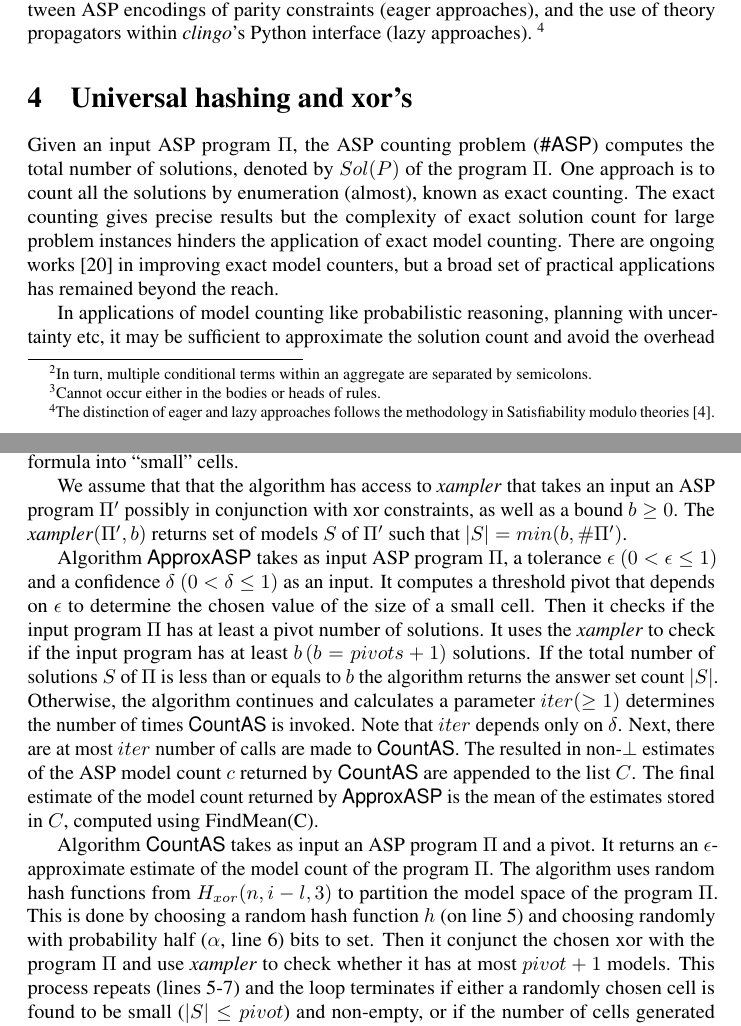
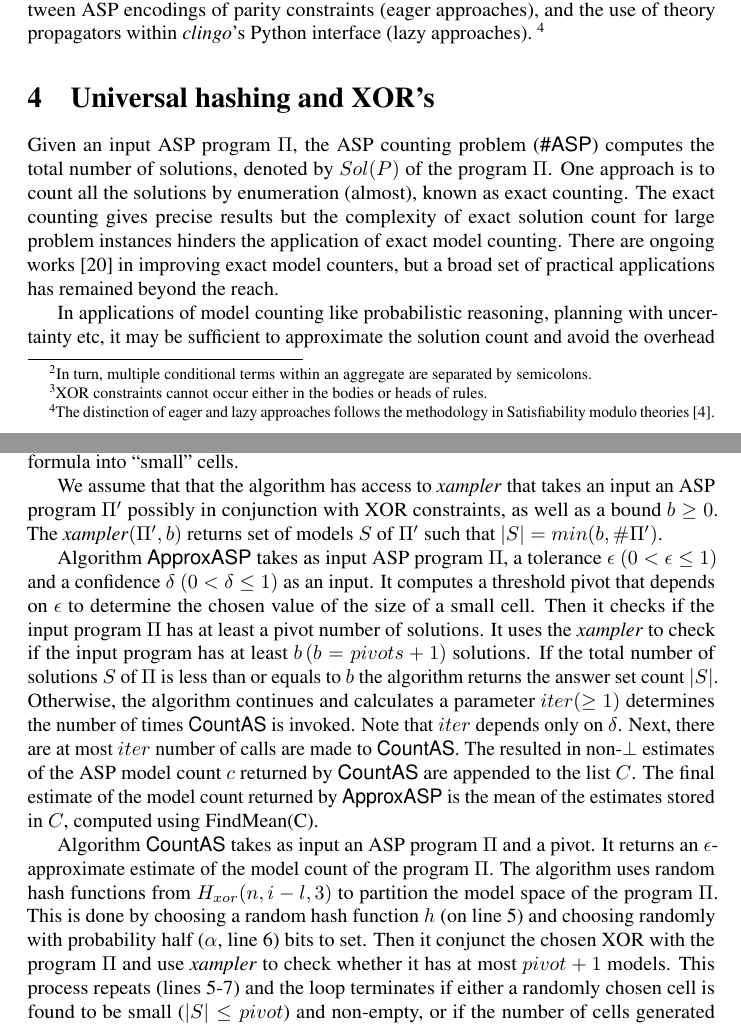
Before and after one commit to flavioeverardo/xampler, a LaTeX paper (paper/NMR-2020/NMR_Workshop_2020.tex): two parts of pages 4 and 6 of 14, joined at a grey line, cut so that both start at the same text. Compiled offline with pdfLaTeX; a LaTeX package or settings file that is missing is left out; a missing bibliography style is replaced by a similar one.

Commit message:
minors consistency: xor vs XOR

```diff
--- a/paper/NMR-2020/NMR_Workshop_2020.tex
+++ b/paper/NMR-2020/NMR_Workshop_2020.tex
@@ -666,7 +666,7 @@ we have $2^m$ clusters, each with two answer sets.
 %In this implementation,
 Currently, these constraints are interpreted as directives,
 filtering answer sets that do not satisfy the parity constraint in question.
-\footnote{Cannot occur either in the bodies or heads of rules.}
+\footnote{XOR constraints cannot occur either in the bodies or heads of rules.}
 %
 Hence, the first two
 constraints hold for any combination of an uneven number of literals from \texttt{p(1), p(4), p(5)} and \texttt{p(2), p(5), p(6)} respectively.
@@ -706,7 +706,7 @@ switching between ASP encodings of parity constraints (eager approaches), and th
 %\end{table*}
 %
 
-\section{Universal hashing and xor's} \label{sec:hashing}
+\section{Universal hashing and XOR's} \label{sec:hashing}
 Given an input ASP program \fff, the ASP counting problem (\asp) computes the total number of solutions, denoted by \sol of the program \fff.
 %
 One approach is to count all the solutions by enumeration (almost), known as exact counting.
@@ -808,7 +808,7 @@ We use 3-wise independent hashing functions to partition the set of models of an
 
 %The approximate model counting algorithm
 
-We assume that that the algorithm has access to \xampler\ that takes an input an ASP program $\fff^{\prime}$ possibly in conjunction with xor constraints, as well as a bound $b\geq0$.
+We assume that that the algorithm has access to \xampler\ that takes an input an ASP program $\fff^{\prime}$ possibly in conjunction with XOR constraints, as well as a bound $b\geq0$.
 %
 The \xampler $(\fff^{\prime},b)$ returns set of models $S$ of $\fff^{\prime}$ such that $|S| = min(b, \#\fff^{\prime})$.
 %
@@ -940,7 +940,7 @@ The algorithm uses random hash functions from $H_{xor}(n, i-l, 3)$ to partition
 %
 This is done by choosing a random hash function $h$ (on line 5) and choosing randomly with probability half ($\alpha$, line 6) bits to set.
 %
-Then it conjunct the chosen xor with the program \fff and use \xampler\ to check whether it has at most $pivot +1$ models.
+Then it conjunct the chosen XOR with the program \fff and use \xampler\ to check whether it has at most $pivot +1$ models.
 %
 This process repeats (lines 5-7) and the loop terminates if either a randomly chosen cell is found to be small ($|S| \leq pivot$) and non-empty, or if the number of cells generated $> 2^n+1/pivot$.
 
```
